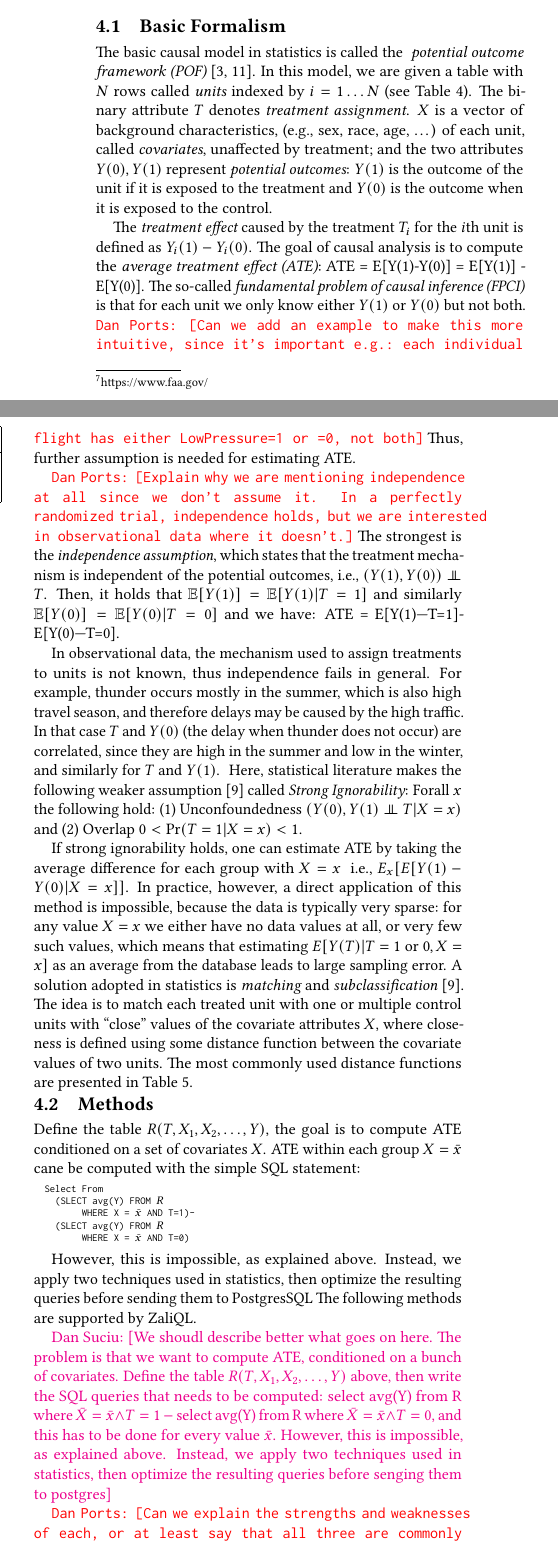
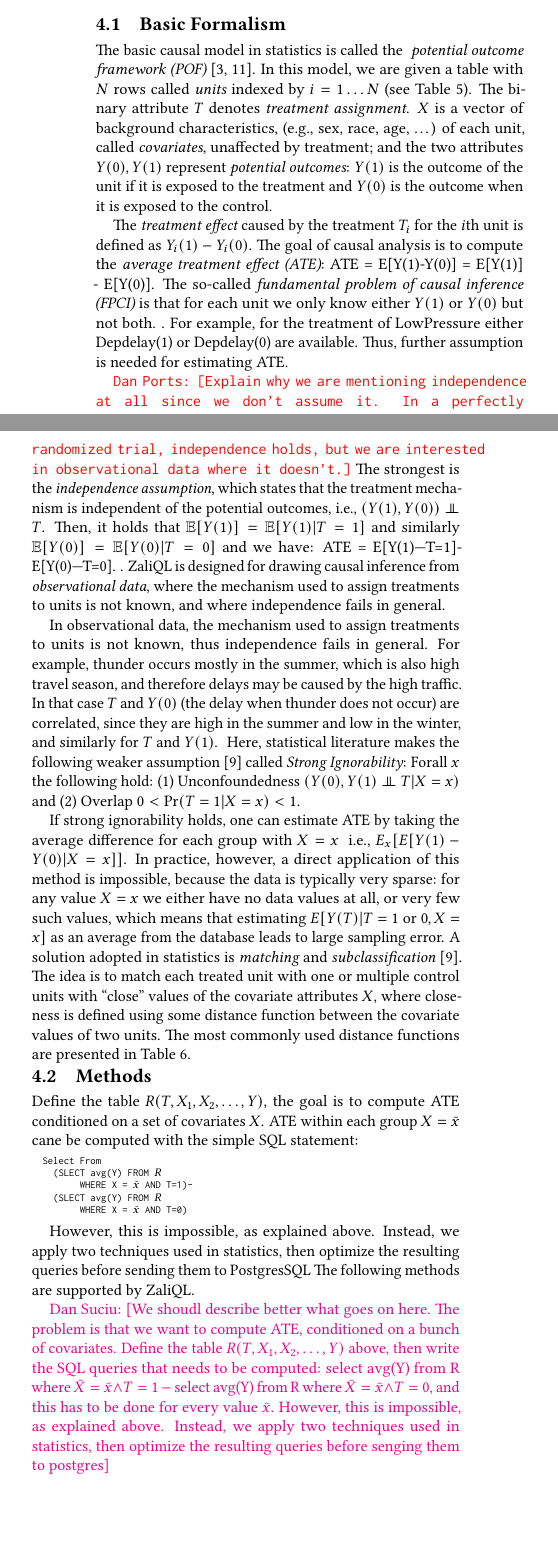
Before and after one commit to CoreyCole/zaliql, a LaTeX paper (paper_sigmod17_demo/paper/paper.tex, which reads paper_sigmod17_demo/paper/internal.tex): two parts of the columns of page 4 of 6, joined at a grey line, cut so that both start at the same text, the shorter picture padded with empty space. Compiled offline with pdfLaTeX.

Commit message:
polished

```diff
--- a/paper_sigmod17_demo/paper/internal.tex
+++ b/paper_sigmod17_demo/paper/internal.tex
@@ -42,8 +42,9 @@ The goal of causal analysis is to compute the {\em average treatment
 \noindent
 The so-called {\em fundamental problem of causal inference (FPCI)} is that
 for each unit we only know either $Y(1)$ or $Y(0)$ but not both.
-\danp{Can we add an example to make this more intuitive, since it's important e.g.: each individual flight has either
-  LowPressure=1 or =0, not both}
+\ignore{\danp{Can we add an example to make this more intuitive, since it's important e.g.: each individual flight has either
+  LowPressure=1 or =0, not both}}. For example, for the treatment of LowPressure
+   either Depdelay(1) or Depdelay(0) are available.
 Thus, further assumption is needed for estimating ATE. \ignore{
 \cite{Holland1986}, and causal inference is reduced to a missing data
 problem \cite{RosenbaumRubin1983}. }
@@ -56,7 +57,12 @@ The strongest is the {\em independence assumption}, which states that
 the treatment mechanism is independent of the potential outcomes,
 i.e., $(Y(1), Y(0)) \bigCI T$. Then, it holds that
 $\E[Y(1)]=\E[Y(1)|T=1]$ and similarly $\E[Y(0)]=\E[Y(0)|T=0]$ and we
-have:  ATE = E[Y(1)|T=1]-E[Y(0)|T=0]. \label{eq:indeass}
+have:  ATE = E[Y(1)|T=1]-E[Y(0)|T=0]. \label{eq:indeass}.
+\GSQL\  is designed for drawing causal inference from {\em
+  observational data}, where the mechanism used to assign treatments
+to units is not known, and where independence fails in general.
+
+
 
 In observational data, the mechanism used to assign treatments
 to units is not known, thus independence fails in general.  For
@@ -171,11 +177,6 @@ the resulting queries before sending them to PostgresSQL The following methods a
   $\bar x$.  However, this is impossible, as explained above.
   Instead, we apply two techniques used in statistics, then optimize
   the resulting queries before senging them to postgres}
-
-\danp{Can we explain the strengths and weaknesses of each, or at least
-  say that all three are commonly used. As it is, it sounds like
-  subclassification is strictly better than NNM - and if so why did we
-  implement both?}
 
 {\bf Nearest Neighbor Matching}
 \label{sec:nnm}
```
Also changed, not shown: paper_sigmod17_demo/paper/details.tex (+16 -14 lines), paper_sigmod17_demo/paper/intro.tex (+2 -2 lines), paper_sigmod17_demo/paper/system.tex (+5 -4 lines).
